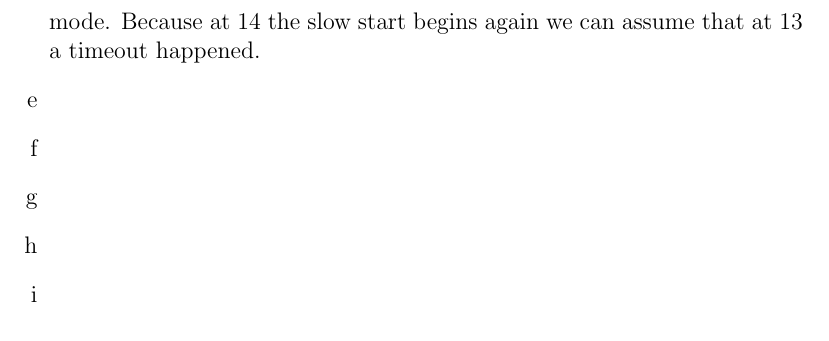
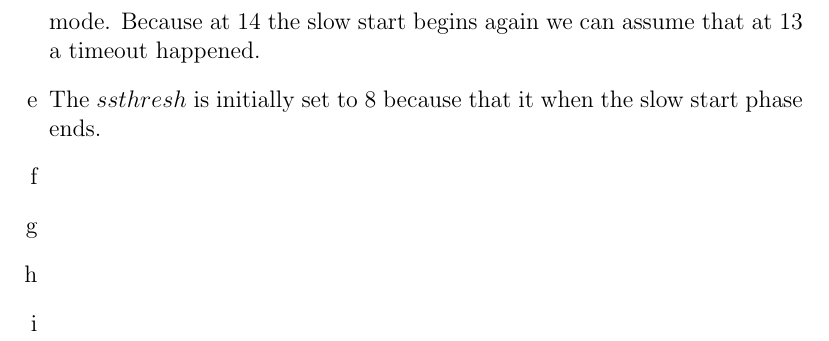
Before and after one commit to NetwerkenEnGedistribueerdeSystemen/NWI-IBC021_assignment6, a LaTeX problem sheet (assignment6_s4549775.tex): part of page 3 of 3, cut so that both start at the same text. Compiled offline with pdfLaTeX.

Commit message:
Answer 3e.

```diff
--- a/assignment6_s4549775.tex
+++ b/assignment6_s4549775.tex
@@ -63,6 +63,7 @@
 	\item %d
 	On slide 48 is says that if you are in congestion avoidance mode (which we are at 13) and you receive 3 duplicate ACKs then you go into fast recovery mode. Because at 14 the slow start begins again we can assume that at 13 a timeout happened.
 	\item %e
+	The $ssthresh$ is initially set to 8 because that it when the slow start phase ends.
 	\item %f
 	\item %g
 	\item %h
```
